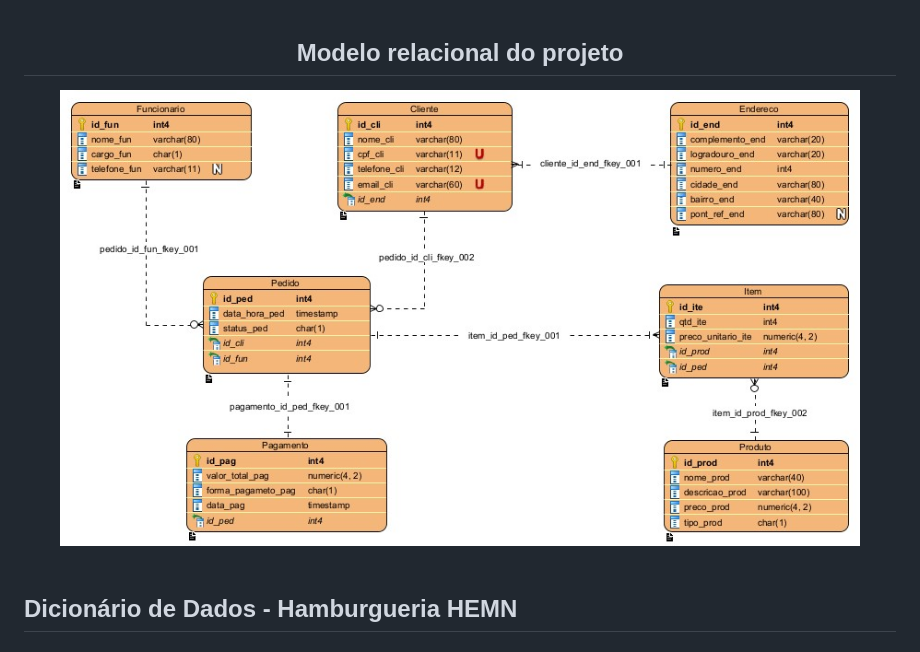
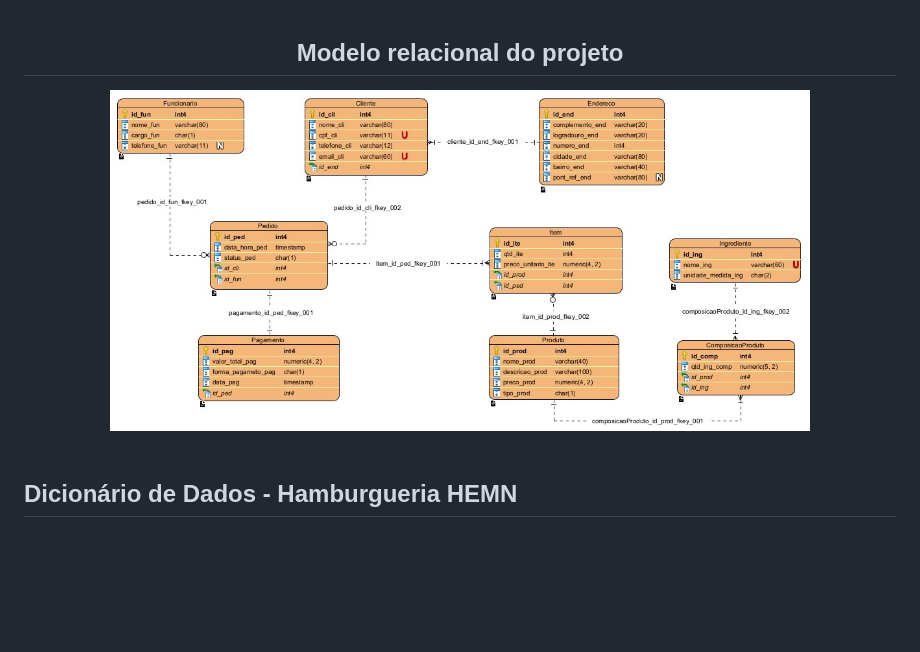
Before and after one commit to WendlingNathan/HEMN, a Markdown page: README.md, the part around the change printed below. Drawn GitHub-style; pictures changed too: assets/MR_HEMN_OFICIAL.jpg; blank space fills up the shorter version.

```diff
--- a/README.md
+++ b/README.md
@@ -71,7 +71,7 @@
 
 <div name="mr-projeto" align="center">
   <h2>Modelo relacional do projeto</h2>
-  <img src="/assets/MR_HEMN_OFICIAL.jpg" height="600px" width="800px">
+  <img src="/assets/MR_HEMN_OFICIAL.jpg" height="600px" width="700px">
 </div>
 
 <br>
```
Also changed, not shown: other parts of README.md (+45 -0 lines), 7 other files.
